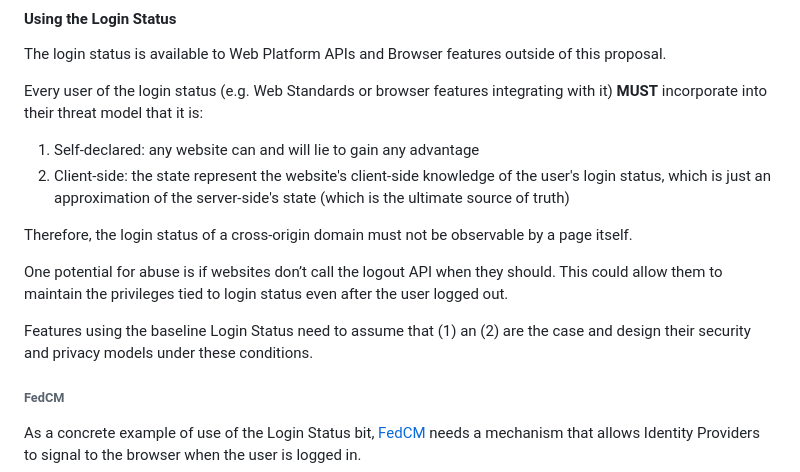
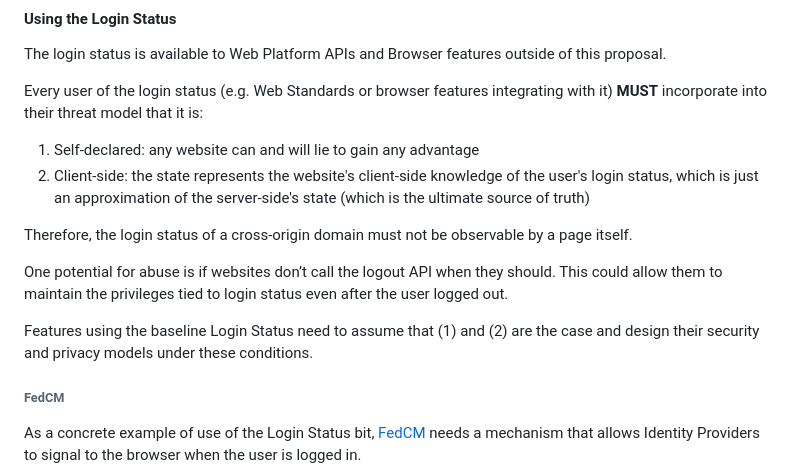
Before and after one commit to w3c-fedid/login-status, a Markdown page: README.md, the part around the change. GitHub-like rendering.

Commit message:
Fix typos in README.md

```diff
--- a/README.md
+++ b/README.md
@@ -98,13 +98,13 @@ The login status is available to Web Platform APIs and Browser features outside
 Every user of the login status (e.g. Web Standards or browser features integrating with it) **MUST** incorporate into their threat model that it is:
 
 1. Self-declared: any website can and will lie to gain any advantage
-2. Client-side: the state represent the website's client-side knowledge of the user's login status, which is just an approximation of the server-side's state (which is the ultimate source of truth)
+2. Client-side: the state represents the website's client-side knowledge of the user's login status, which is just an approximation of the server-side's state (which is the ultimate source of truth)
 
 Therefore, the login status of a cross-origin domain must not be observable by a page itself.
 
 One potential for abuse is if websites don’t call the logout API when they should. This could allow them to maintain the privileges tied to login status even after the user logged out.
 
-Features using the baseline Login Status need to assume that (1) an (2) are the case and design their security and privacy models under these conditions.
+Features using the baseline Login Status need to assume that (1) and (2) are the case and design their security and privacy models under these conditions.
 
 ###### FedCM
 
```
